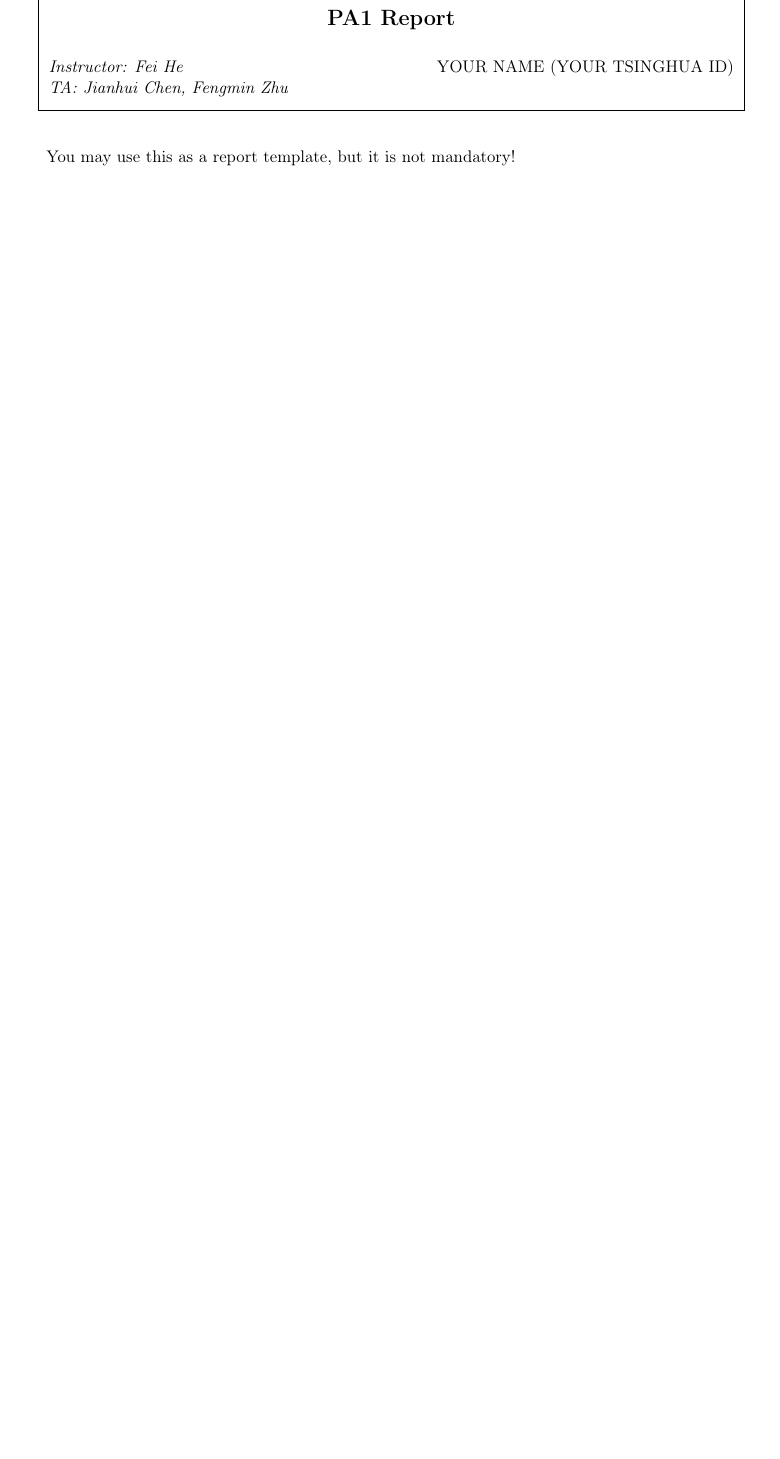
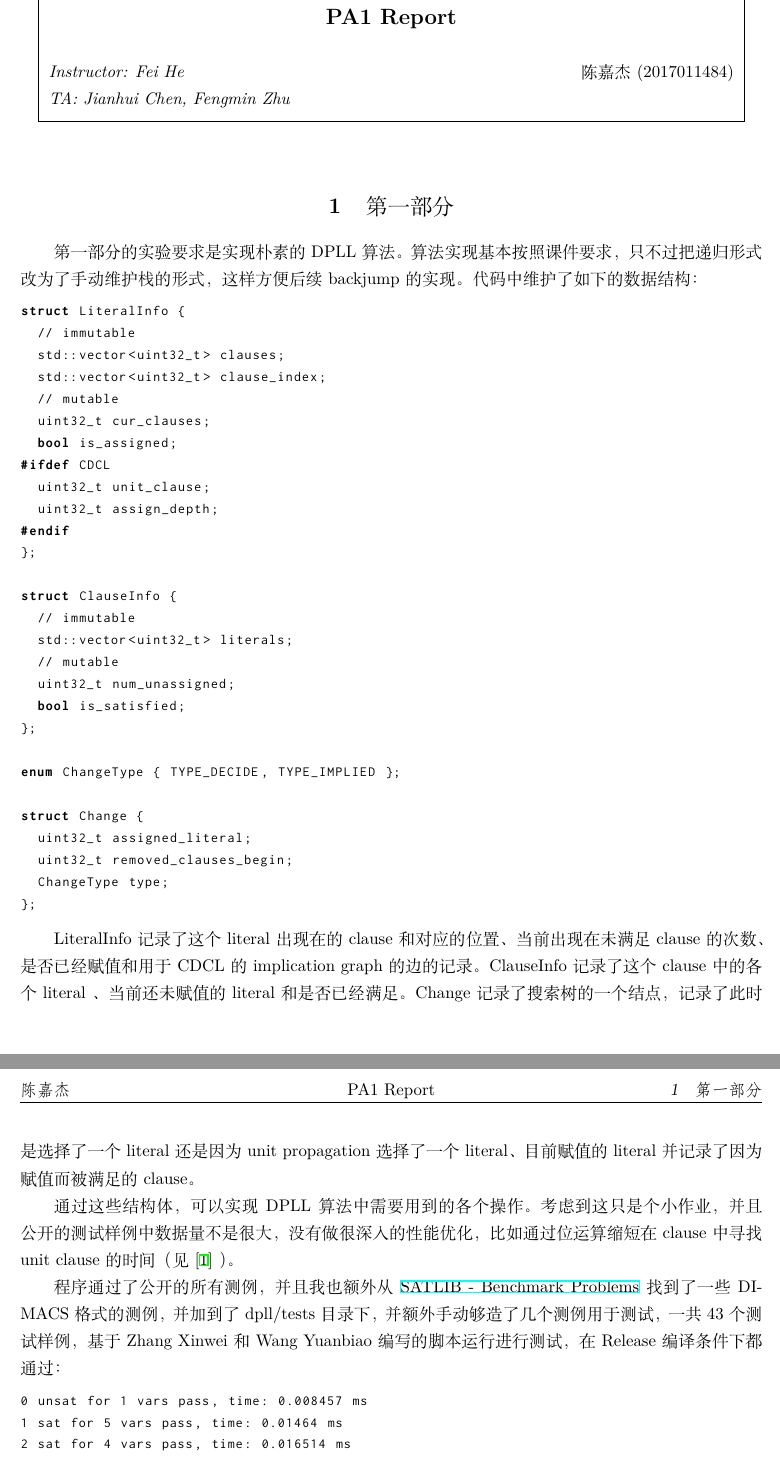
Before and after one commit to jiegec/dpll, a LaTeX document (report.tex): part of the page before the commit and two parts of pages 1 and 2 of 3 after it, the two joined at a grey line, cut so that both start at the same text, the shorter picture padded with empty space. The pictures show the PDF file report.pdf that the author committed with the source.

Commit message:
Add initial part1 report

```diff
--- a/report.tex
+++ b/report.tex
@@ -7,8 +10,8 @@
 \duedate{Mar 17, 2020}
 
 % TODO your name and ID
-\studentname{YOUR NAME}
-\studentid{YOUR TSINGHUA ID}
+\studentname{陈嘉杰}
+\studentid{2017011484}
 
 \usepackage{listings}
 \lstset{basicstyle=\footnotesize\ttfamily}
@@ -17,6 +20,96 @@
 
 \maketitle
 
-You may use this as a report template, but it is not mandatory!
+
+\section{第一部分}
+
+第一部分的实验要求是实现朴素的 DPLL 算法。算法实现基本按照课件要求，只不过把递归形式改为了手动维护栈的形式，这样方便后续 backjump 的实现。代码中维护了如下的数据结构：
+
+\begin{lstlisting}[language=c++]
+struct LiteralInfo {
+  // immutable
+  std::vector<uint32_t> clauses;
+  std::vector<uint32_t> clause_index;
+  // mutable
+  uint32_t cur_clauses;
+  bool is_assigned;
+#ifdef CDCL
+  uint32_t unit_clause;
+  uint32_t assign_depth;
+#endif
+};
+
+struct ClauseInfo {
+  // immutable
+  std::vector<uint32_t> literals;
+  // mutable
+  uint32_t num_unassigned;
+  bool is_satisfied;
+};
+
+enum ChangeType { TYPE_DECIDE, TYPE_IMPLIED };
+
+struct Change {
+  uint32_t assigned_literal;
+  uint32_t removed_clauses_begin;
+  ChangeType type;
+};
+\end{lstlisting}
+
+LiteralInfo 记录了这个 literal 出现在的 clause 和对应的位置、当前出现在未满足 clause 的次数、是否已经赋值和用于 CDCL 的 implication graph 的边的记录。ClauseInfo 记录了这个 clause 中的各个 literal 、当前还未赋值的 literal 和是否已经满足。Change 记录了搜索树的一个结点，记录了此时是选择了一个 literal 还是因为 unit propagation 选择了一个 literal、目前赋值的 literal 并记录了因为赋值而被满足的 clause。
+
+通过这些结构体，可以实现 DPLL 算法中需要用到的各个操作。考虑到这只是个小作业，并且公开的测试样例中数据量不是很大，没有做很深入的性能优化，比如通过位运算缩短在 clause 中寻找 unit clause 的时间（见 \cite{ahmed_implementation_nodate} ）。
+
+程序通过了公开的所有测例，并且我也额外从 \href{https://www.cs.ubc.ca/~hoos/SATLIB/benchm.html}{SATLIB - Benchmark Problems} 找到了一些 DIMACS 格式的测例，并加到了 dpll/tests 目录下，并额外手动够造了几个测例用于测试，一共 43 个测试样例，基于 Zhang Xinwei 和 Wang Yuanbiao 编写的脚本运行进行测试，在 Release 编译条件下都通过：
+
+\begin{lstlisting}
+0 unsat for 1 vars pass, time: 0.008457 ms
+1 sat for 5 vars pass, time: 0.01464 ms
+2 sat for 4 vars pass, time: 0.016514 ms
+3 sat for 5 vars pass, time: 0.014561 ms
+4 unsat for 20 vars pass, time: 0.083649 ms
+5 sat for 12 vars pass, time: 0.04352 ms
+6 sat for 20 vars pass, time: 0.207192 ms
+7 unsat for 21 vars pass, time: 0.144755 ms
+8 sat for 70 vars pass, time: 2.06928 ms
+9 sat for 57 vars pass, time: 29.5635 ms
+10 unsat for 90 vars pass, time: 1.63332 ms
+11 sat for 42 vars pass, time: 0.447705 ms
+12 unsat for 35 vars pass, time: 32.835 ms
+13 sat for 45 vars pass, time: 2.92227 ms
+14 unsat for 80 vars pass, time: 1.78398 ms
+15 unsat for 50 vars pass, time: 0.315052 ms
+16 unsat for 275 vars pass, time: 2.895 ms
+17 sat for 163 vars pass, time: 1.63666 ms
+18 unsat for 157 vars pass, time: 1.81069 ms
+19 sat for 2 vars pass, time: 0.008153 ms
+20 sat for 20 vars pass, time: 0.11078 ms
+21 sat for 20 vars pass, time: 0.161564 ms
+22 sat for 20 vars pass, time: 0.136904 ms
+23 sat for 20 vars pass, time: 0.117698 ms
+24 sat for 20 vars pass, time: 0.10649 ms
+25 sat for 20 vars pass, time: 0.133034 ms
+26 sat for 20 vars pass, time: 0.116897 ms
+27 sat for 20 vars pass, time: 0.099551 ms
+28 sat for 20 vars pass, time: 0.101954 ms
+29 sat for 20 vars pass, time: 0.147096 ms
+30 sat for 20 vars pass, time: 0.095605 ms
+31 unsat for 50 vars pass, time: 1.46067 ms
+32 unsat for 50 vars pass, time: 1.59957 ms
+33 unsat for 50 vars pass, time: 1.35715 ms
+34 unsat for 50 vars pass, time: 1.44918 ms
+35 unsat for 50 vars pass, time: 1.92965 ms
+36 sat for 100 vars pass, time: 216.186 ms
+37 sat for 100 vars pass, time: 244.769 ms
+38 sat for 100 vars pass, time: 13.4931 ms
+39 sat for 100 vars pass, time: 1888.17 ms
+40 sat for 100 vars pass, time: 143.096 ms
+41 unsat for 9 vars pass, time: 0.082119 ms
+42 sat for 7 vars pass, time: 0.033555 ms
+
+total score: 43 / 43
+\end{lstlisting}
+
+\printbibliography
 
 \end{document}
```
Also changed, not shown: report.bib (added, +7 -0 lines), latexmkrc (added), report.pdf, report.tex (7 more changed lines), 2 other files.
